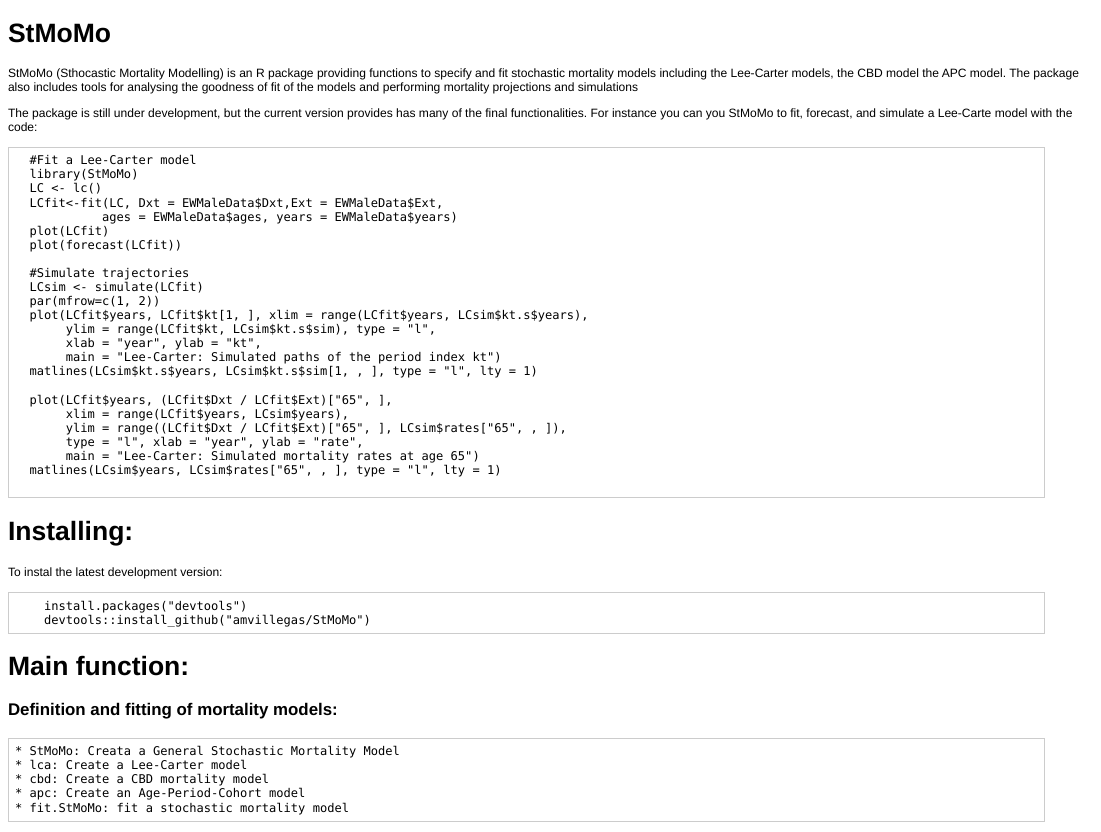
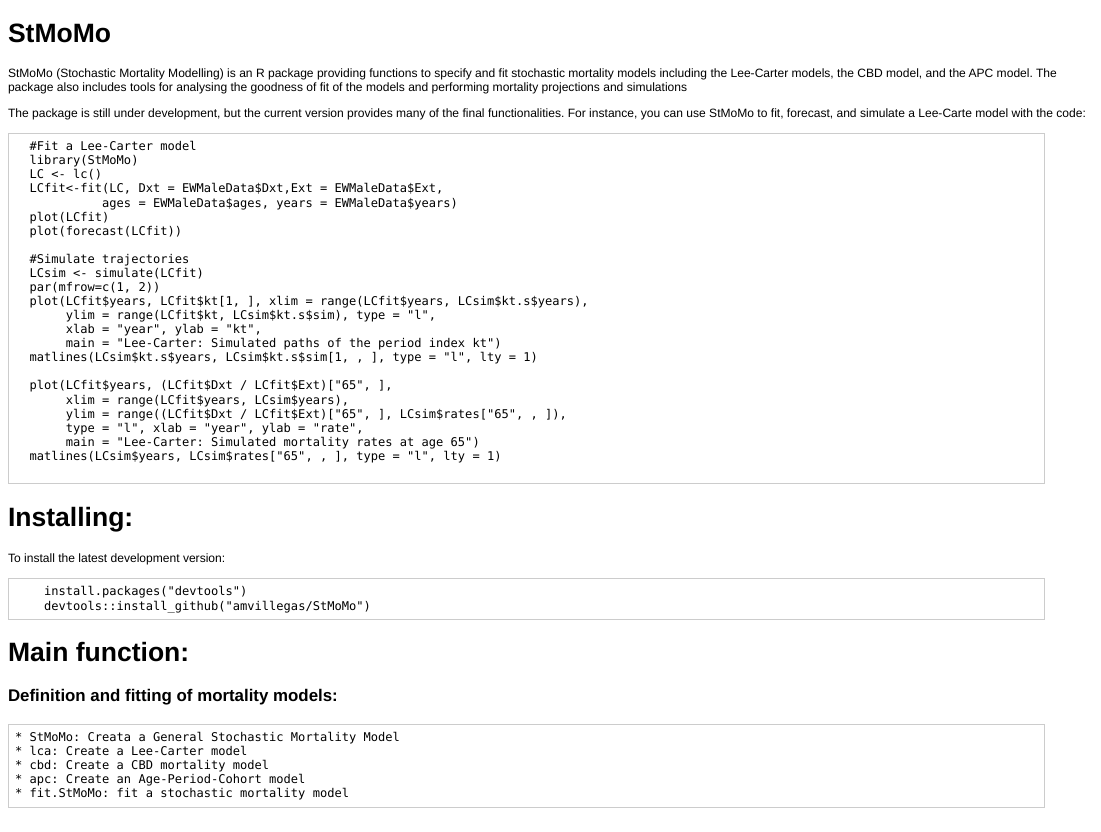
Before and after one commit to amvillegas/StMoMo, an R Markdown document (README.Rmd): the page in a window 1100 px wide, from its top. The pictures show the output file README.html that the author committed with the source, opened offline.

Commit message:
Update the Readme file to correct some typos

````diff
--- a/README.Rmd
+++ b/README.Rmd
@@ -1,13 +1,13 @@
 StMoMo
 ========================================================
 
-StMoMo (Sthocastic Mortality Modelling) is an R package providing functions to specify
-and fit stochastic mortality models including the Lee-Carter models, the CBD model
+StMoMo (Stochastic Mortality Modelling) is an R package providing functions to specify
+and fit stochastic mortality models including the Lee-Carter models, the CBD model, and
 the APC model. The package also includes tools for analysing the goodness of fit
 of the models and performing mortality projections and simulations
 
-The package is still under development, but the current version provides has
-many of the final functionalities. For instance you can you StMoMo to fit,
+The package is still under development, but the current version provides
+many of the final functionalities. For instance, you can use StMoMo to fit,
 forecast, and simulate a Lee-Carte model with the code:
 
  ```R
@@ -39,7 +39,7 @@
 
 # Installing:
 
-To instal the latest development version:
+To install the latest development version:
 
 ```R
     install.packages("devtools")
````
Also changed, not shown: README.html, README.md.
